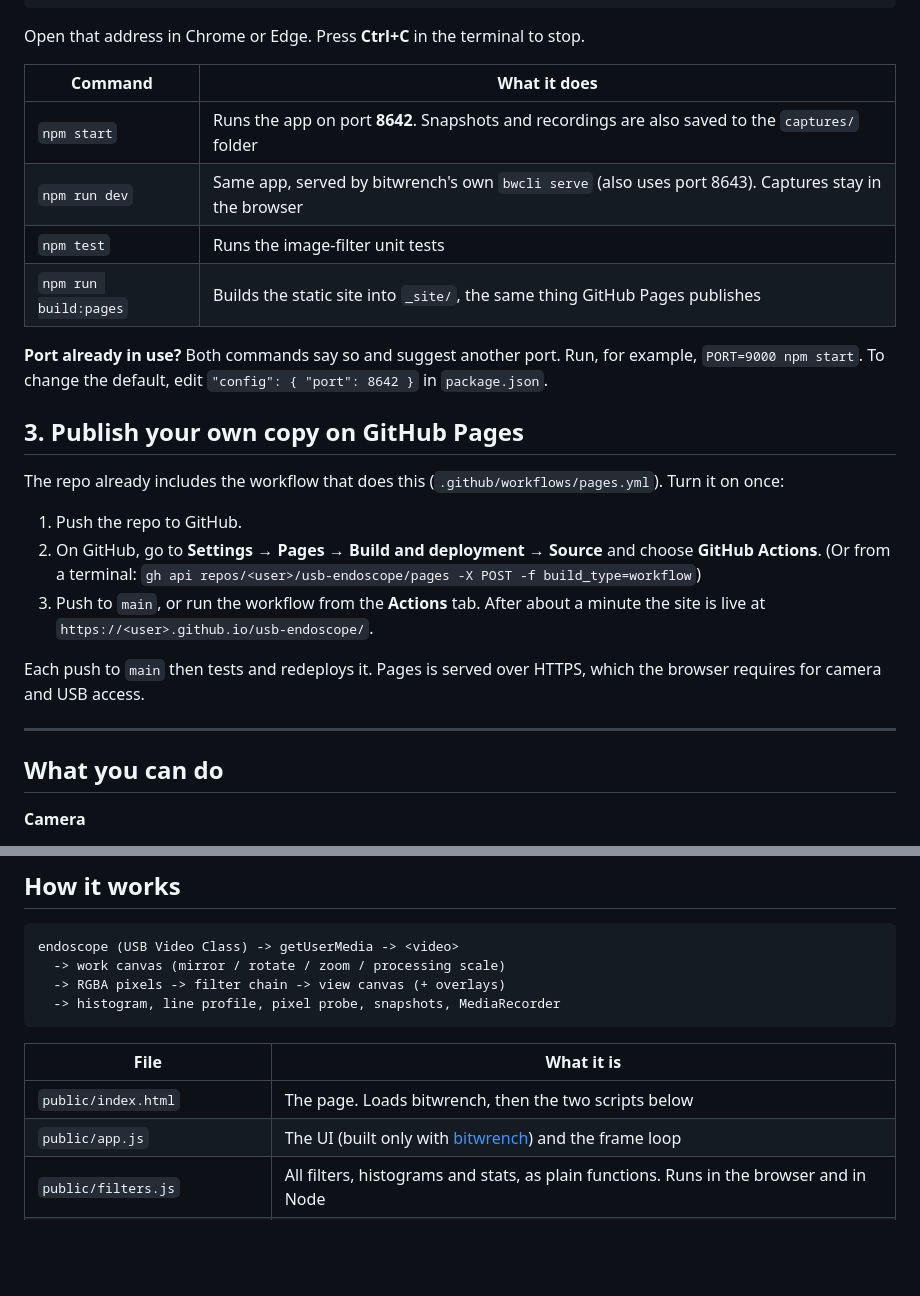
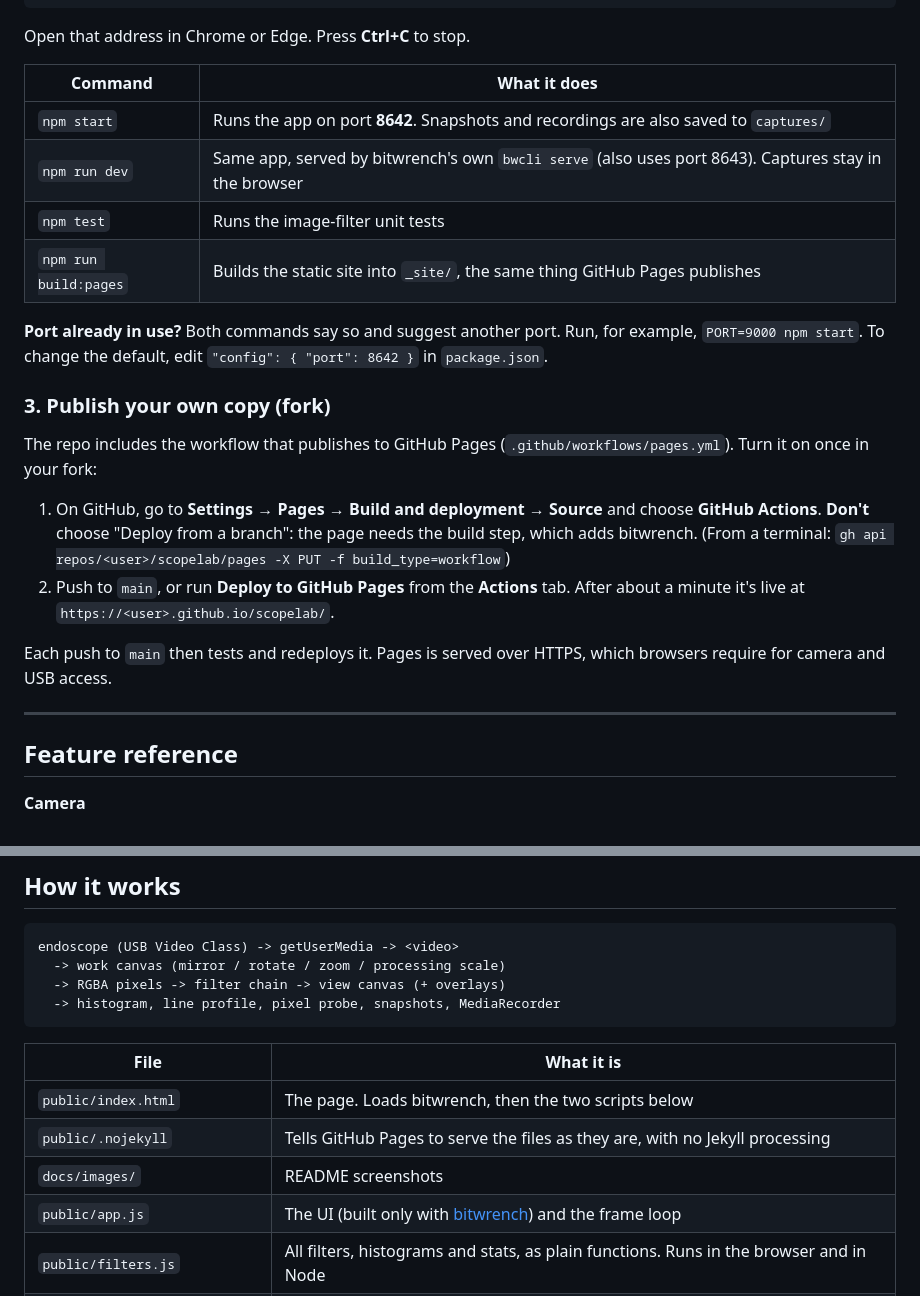
Before and after one commit to deftio/scopelab, a Markdown page: README.md, 2 parts joined by grey strips. Drawn GitHub-style; blank space fills up the shorter version.

````diff
--- a/README.md
+++ b/README.md
@@ -43,11 +91,11 @@ The terminal prints the address, for example:
   Captures saved to:  captures/
 ```
 
-Open that address in Chrome or Edge. Press **Ctrl+C** in the terminal to stop.
+Open that address in Chrome or Edge. Press **Ctrl+C** to stop.
 
 | Command | What it does |
 |---|---|
-| `npm start` | Runs the app on port **8642**. Snapshots and recordings are also saved to the `captures/` folder |
+| `npm start` | Runs the app on port **8642**. Snapshots and recordings are also saved to `captures/` |
 | `npm run dev` | Same app, served by bitwrench's own `bwcli serve` (also uses port 8643). Captures stay in the browser |
 | `npm test` | Runs the image-filter unit tests |
 | `npm run build:pages` | Builds the static site into `_site/`, the same thing GitHub Pages publishes |
@@ -56,24 +104,25 @@ Open that address in Chrome or Edge. Press **Ctrl+C** in the terminal to stop.
 for example, `PORT=9000 npm start`. To change the default, edit
 `"config": { "port": 8642 }` in `package.json`.
 
-## 3. Publish your own copy on GitHub Pages
+### 3. Publish your own copy (fork)
 
-The repo already includes the workflow that does this
-(`.github/workflows/pages.yml`). Turn it on once:
+The repo includes the workflow that publishes to GitHub Pages
+(`.github/workflows/pages.yml`). Turn it on once in your fork:
 
-1. Push the repo to GitHub.
-2. On GitHub, go to **Settings → Pages → Build and deployment → Source** and
-   choose **GitHub Actions**.
-   (Or from a terminal: `gh api repos/<user>/usb-endoscope/pages -X POST -f build_type=workflow`)
-3. Push to `main`, or run the workflow from the **Actions** tab. After about a
-   minute the site is live at `https://<user>.github.io/usb-endoscope/`.
+1. On GitHub, go to **Settings → Pages → Build and deployment → Source** and
+   choose **GitHub Actions**. **Don't** choose "Deploy from a branch": the page
+   needs the build step, which adds bitwrench.
+   (From a terminal: `gh api repos/<user>/scopelab/pages -X PUT -f build_type=workflow`)
+2. Push to `main`, or run **Deploy to GitHub Pages** from the **Actions** tab.
+   After about a minute it's live at `https://<user>.github.io/scopelab/`.
 
 Each push to `main` then tests and redeploys it. Pages is served over HTTPS,
-which the browser requires for camera and USB access.
+which browsers require for camera and USB access.
 
 ---
 
-## What you can do
+## Feature reference
+
 
 **Camera**
 - Pick the camera, resolution (320×240 up to 1080p or max) and frame rate.
@@ -191,6 +240,8 @@ endoscope (USB Video Class) -> getUserMedia -> <video>
 | File | What it is |
 |---|---|
 | `public/index.html` | The page. Loads bitwrench, then the two scripts below |
+| `public/.nojekyll` | Tells GitHub Pages to serve the files as they are, with no Jekyll processing |
+| `docs/images/` | README screenshots |
 | `public/app.js` | The UI (built only with [bitwrench](https://github.com/deftio/bitwrench)) and the frame loop |
 | `public/filters.js` | All filters, histograms and stats, as plain functions. Runs in the browser and in Node |
 | `server.js` | Small local server for `npm start`, with no dependencies. Serves the page and bitwrench, and saves captures |
````
Also changed, not shown: other parts of README.md (+67 -19 lines), docs/images/compare.jpg (added), docs/images/filters.jpg (added), docs/images/hero.jpg (added), docs/images/picture.jpg (added), 9 other files.
